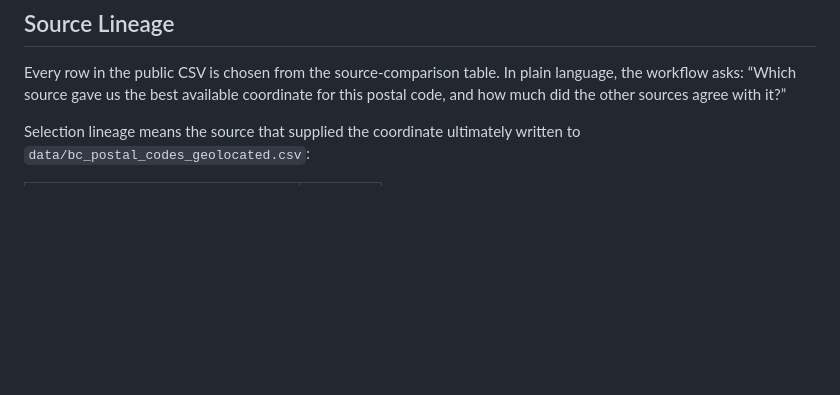
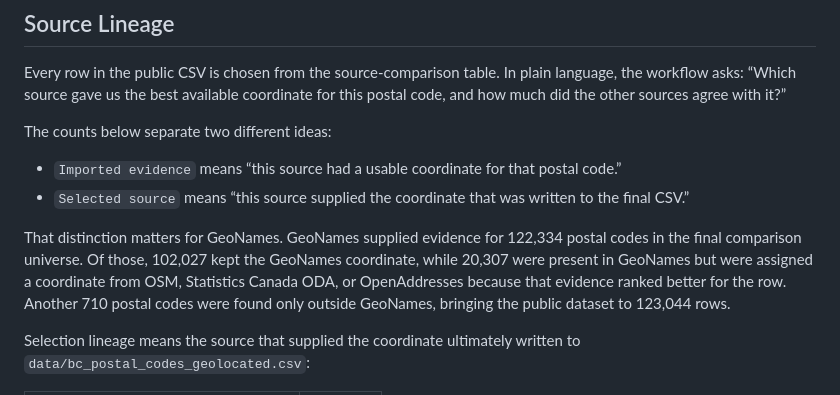
Before and after one commit to AndrewMichael2020/bc-postal-code-geolocation-from-open-sources, a Markdown page: README.md, the part around the change. GitHub-like rendering; blank space fills up the shorter version.

Commit message:
Clarify GeoNames evidence and selection counts

```diff
--- a/README.md
+++ b/README.md
@@ -64,6 +64,13 @@ For teams doing planning, routing, public-service analysis, retail coverage, or
 ## Source Lineage
 
 Every row in the public CSV is chosen from the source-comparison table. In plain language, the workflow asks: “Which source gave us the best available coordinate for this postal code, and how much did the other sources agree with it?”
+
+The counts below separate two different ideas:
+
+- `Imported evidence` means “this source had a usable coordinate for that postal code.”
+- `Selected source` means “this source supplied the coordinate that was written to the final CSV.”
+
+That distinction matters for GeoNames. GeoNames supplied evidence for 122,334 postal codes in the final comparison universe. Of those, 102,027 kept the GeoNames coordinate, while 20,307 were present in GeoNames but were assigned a coordinate from OSM, Statistics Canada ODA, or OpenAddresses because that evidence ranked better for the row. Another 710 postal codes were found only outside GeoNames, bringing the public dataset to 123,044 rows.
 
 Selection lineage means the source that supplied the coordinate ultimately written to `data/bc_postal_codes_geolocated.csv`:
 
```
